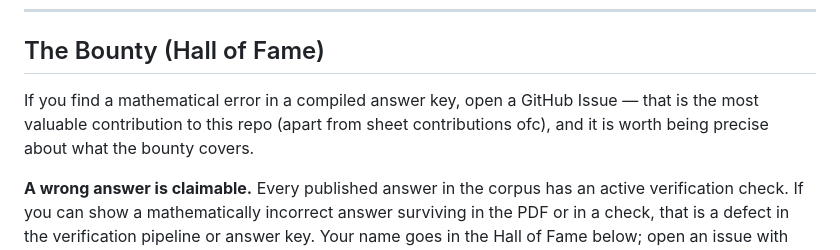
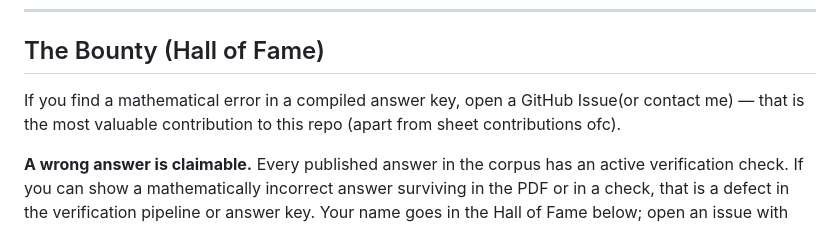
Before and after one commit to The-CerealDev/speed-maths, a Markdown page: README.md, the part around the change. Drawn GitHub-style.

Commit message:
Update bounty instructions in README
Clarified instructions for reporting mathematical errors and bounty claims.

```diff
--- a/README.md
+++ b/README.md
@@ -120,7 +120,7 @@ A new sheet cannot be merged without a verify script that passes and binds. See
 
 ## The Bounty (Hall of Fame)
 
-If you find a mathematical error in a compiled answer key, open a GitHub Issue — that is the most valuable contribution to this repo (apart from sheet contributions ofc), and it is worth being precise about what the bounty covers.
+If you find a mathematical error in a compiled answer key, open a GitHub Issue(or contact me) — that is the most valuable contribution to this repo (apart from sheet contributions ofc).
 
 **A wrong answer is claimable.** Every published answer in the corpus has an active verification check. If you can show a mathematically incorrect answer surviving in the PDF or in a check, that is a defect in the verification pipeline or answer key. Your name goes in the Hall of Fame below; open an issue with your derivation and counterexample.
 
```
